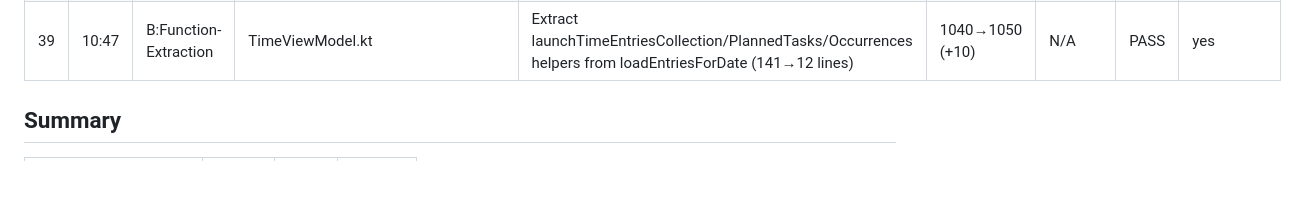
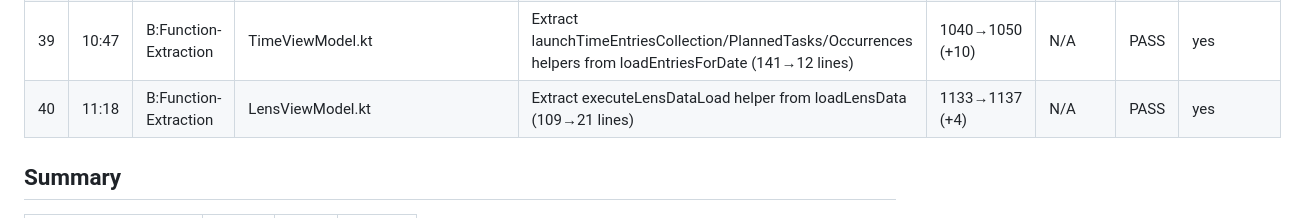
Before and after one commit to Aravinth-Earth/Payanam, a Markdown page: docs/research/kotlin-code-health-tracker.md, the part around the change. Rendered like a GitHub page; blank space fills up the shorter version.

Commit message:
research(kotlin-health): update tracker for iteration 40

```diff
--- a/docs/research/kotlin-code-health-tracker.md
+++ b/docs/research/kotlin-code-health-tracker.md
@@ -72,6 +72,7 @@
 | 37 | 16:40 | A:Import-Cleanup | TimeScreenEntryDialogs.kt | Remove 1 unused import | -1 line | -1 import | PASS | yes |
 | 38 | 16:40 | A:Import-Cleanup | TasksViewModel.kt | Remove 2 unused imports | -2 lines | -2 imports | PASS | yes |
 | 39 | 10:47 | B:Function-Extraction | TimeViewModel.kt | Extract launchTimeEntriesCollection/PlannedTasks/Occurrences helpers from loadEntriesForDate (141→12 lines) | 1040→1050 (+10) | N/A | PASS | yes |
+| 40 | 11:18 | B:Function-Extraction | LensViewModel.kt | Extract executeLensDataLoad helper from loadLensData (109→21 lines) | 1133→1137 (+4) | N/A | PASS | yes |
 
 ## Summary
 
```
